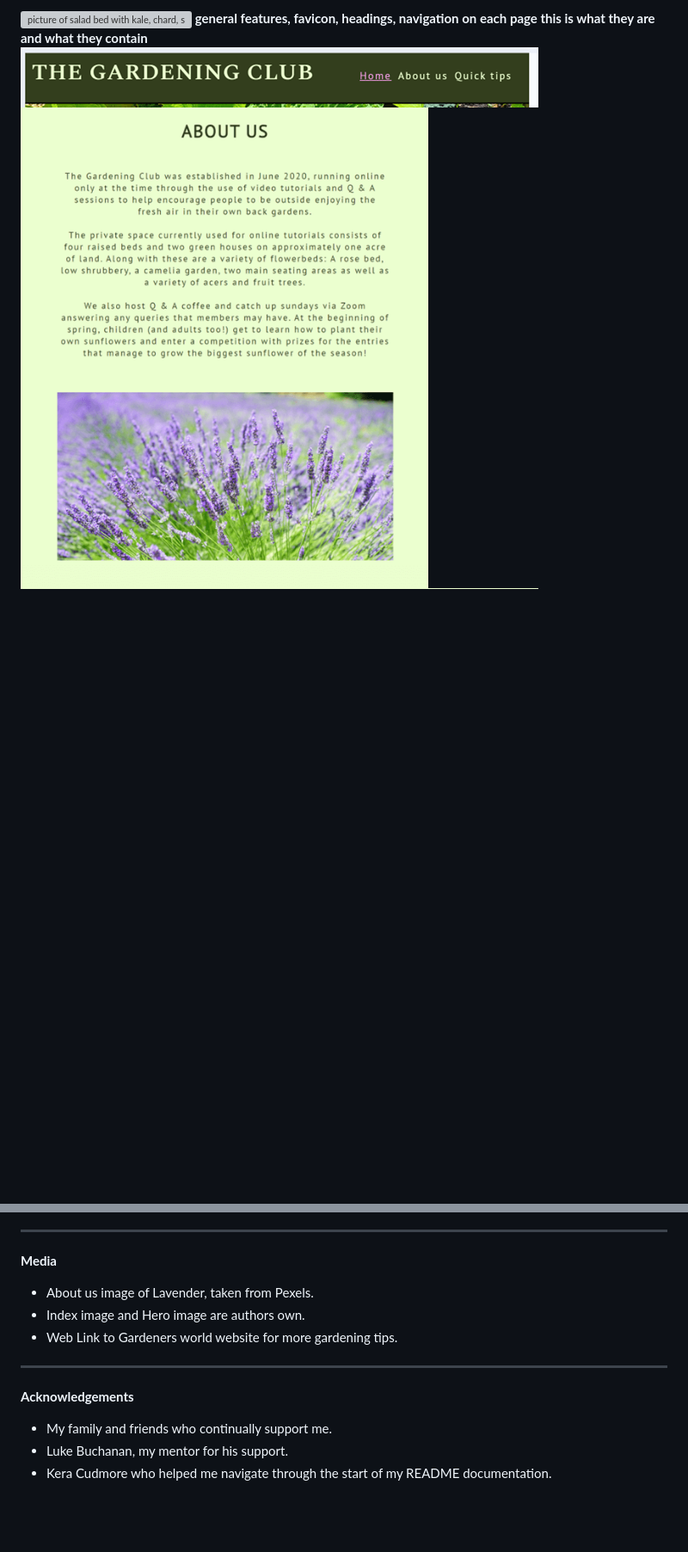
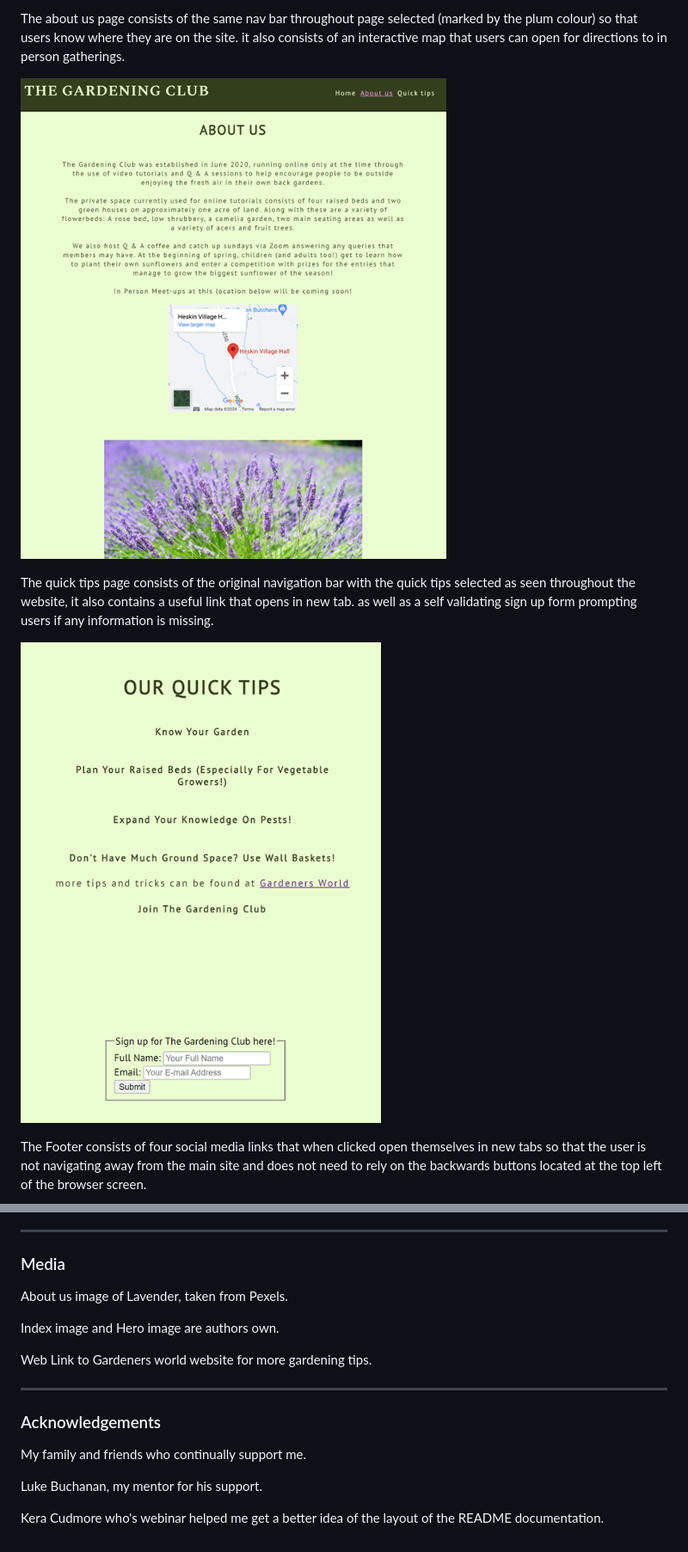
Before and after one commit to BeeBeeBethC/The-Gardening-Club, a Markdown page: README.md, 2 parts joined by grey strips. Shown: that part at 86% size. GitHub-like rendering; pictures changed too: documentation/about-us-page.png (deleted), documentation/updated-about-page.png (added); blank space fills up the shorter version; grey boxes are pictures that could not be loaded.

```diff
--- a/README.md
+++ b/README.md
@@ -54,5 +94,13 @@ The live link can be found here - https://beebeebethc.github.io/The-Gardening-Cl
 ![picture of salad bed with kale, chard, squash and accompanying nasturtium](documentation/hero-image.png)
-**general features, favicon, headings, navigation on each page this is what they are and what they contain**
-![nav bar with club logo included](documentation/nav-bar.png)
-![screenshot of about us page](documentation/about-us-page.png)
+
+The about us page consists of the same nav bar throughout page selected (marked by the plum colour) so that users know where they are on the site. it also consists of an interactive map that users can open for directions to in person gatherings.
+
+![screenshot of about us page](documentation/updated-about-page.png)
+
+The quick tips page consists of the original navigation bar with the quick tips selected as seen throughout the website, it also contains a useful link that opens in new tab. as well as a self validating sign up form prompting users if any information is missing.
+
+![screenshot of quick tips section](documentation/quick-tips.png)
+
+The Footer consists of four social media links that when clicked open themselves in new tabs so that the user is not navigating away from the main site and does not need to rely on the backwards buttons located at the top left of the browser screen.
+
 ![screenshot of footer](documentation/footer.png)
@@ -282,15 +365,20 @@ HTML pages threw up a few errors on initial testing, these were:
 
 - - -
 
-**Media**
+### Media
 
-- About us image of Lavender, taken from Pexels.
-- Index image and Hero image are authors own.
-- Web Link to Gardeners world website for more gardening tips.
+About us image of Lavender, taken from Pexels.
+
+Index image and Hero image are authors own.
+
+Web Link to Gardeners world website for more gardening tips.
 
 - - -
 
-**Acknowledgements**
- - My family and friends who continually support me.
- - Luke Buchanan, my mentor for his support.
- - Kera Cudmore who helped me navigate through the start of my README documentation.
+### Acknowledgements
+
+My family and friends who continually support me.
+
+Luke Buchanan, my mentor for his support.
+
+Kera Cudmore who's webinar helped me get a better idea of the layout of the README documentation.
```
Also changed, not shown: other parts of README.md (+194 -119 lines).
